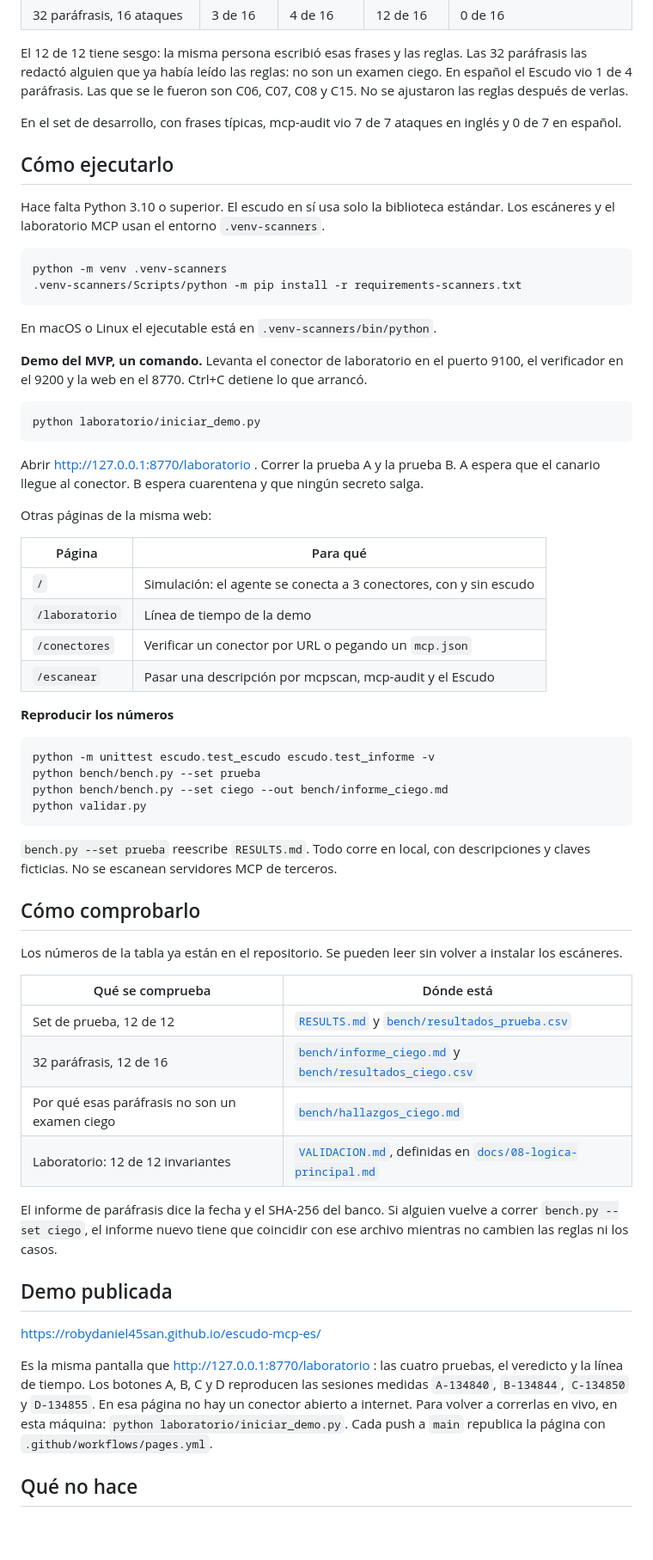
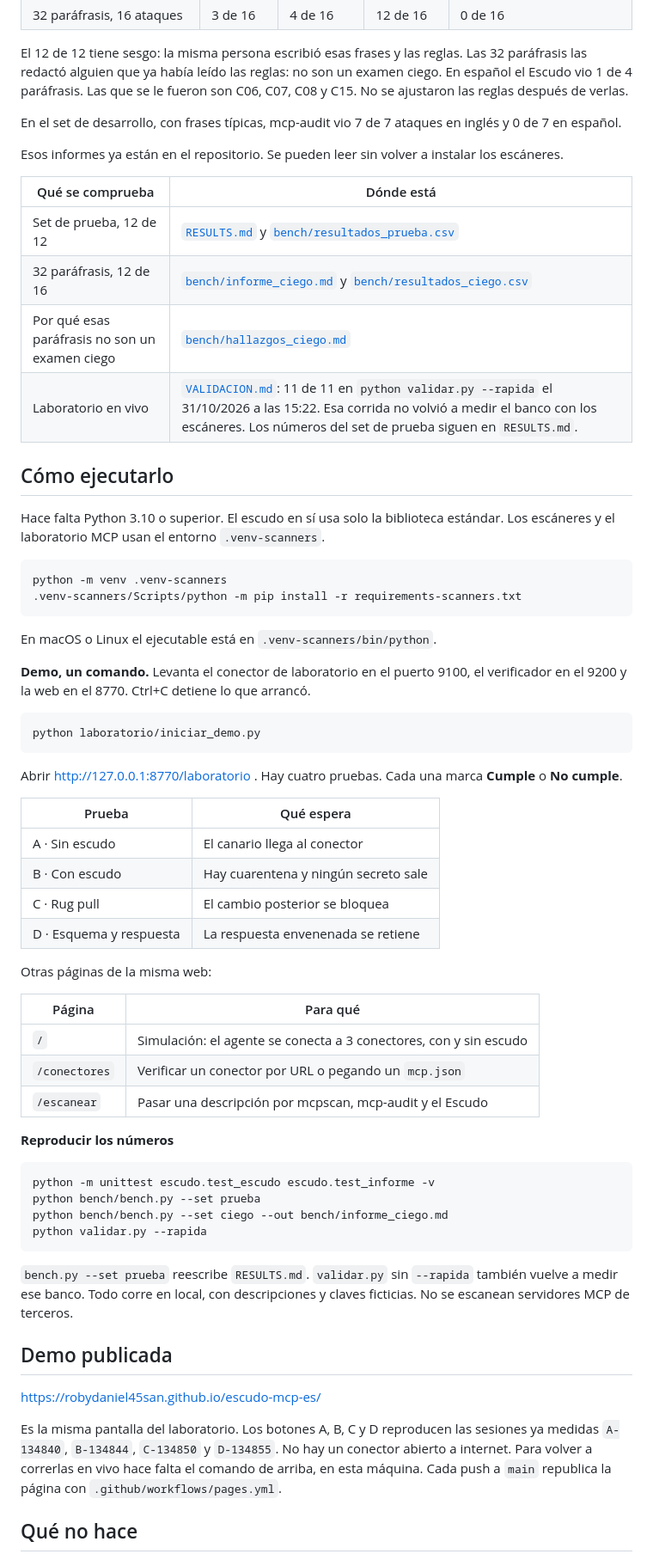
Before and after one commit to robydaniel45san/escudo-mcp-es, a Markdown page: README.md, the part around one of its changes. Shown at 86% size. Drawn GitHub-style; blank space fills up the shorter version.

Commit message:
Corrige el README: el laboratorio son cuatro pruebas y la validación es 11 de 11.
Co-authored-by: Cursor <cursoragent@cursor.com>

````diff
--- a/README.md
+++ b/README.md
@@ -44,6 +45,15 @@ El 12 de 12 tiene sesgo: la misma persona escribió esas frases y las reglas. La
 
 En el set de desarrollo, con frases típicas, mcp-audit vio 7 de 7 ataques en inglés y 0 de 7 en español.
 
+Esos informes ya están en el repositorio. Se pueden leer sin volver a instalar los escáneres.
+
+| Qué se comprueba | Dónde está |
+|---|---|
+| Set de prueba, 12 de 12 | [`RESULTS.md`](RESULTS.md) y [`bench/resultados_prueba.csv`](bench/resultados_prueba.csv) |
+| 32 paráfrasis, 12 de 16 | [`bench/informe_ciego.md`](bench/informe_ciego.md) y [`bench/resultados_ciego.csv`](bench/resultados_ciego.csv) |
+| Por qué esas paráfrasis no son un examen ciego | [`bench/hallazgos_ciego.md`](bench/hallazgos_ciego.md) |
+| Laboratorio en vivo | [`VALIDACION.md`](VALIDACION.md): 11 de 11 en `python validar.py --rapida` el 31/10/2026 a las 15:22. Esa corrida no volvió a medir el banco con los escáneres. Los números del set de prueba siguen en `RESULTS.md`. |
+
 ## Cómo ejecutarlo
 
 Hace falta Python 3.10 o superior. El escudo en sí usa solo la biblioteca estándar. Los escáneres y el laboratorio MCP usan el entorno `.venv-scanners`.
@@ -55,20 +65,26 @@ python -m venv .venv-scanners
 
 En macOS o Linux el ejecutable está en `.venv-scanners/bin/python`.
 
-**Demo del MVP, un comando.** Levanta el conector de laboratorio en el puerto 9100, el verificador en el 9200 y la web en el 8770. Ctrl+C detiene lo que arrancó.
+**Demo, un comando.** Levanta el conector de laboratorio en el puerto 9100, el verificador en el 9200 y la web en el 8770. Ctrl+C detiene lo que arrancó.
 
 ```bash
 python laboratorio/iniciar_demo.py
 ```
 
-Abrir http://127.0.0.1:8770/laboratorio . Correr la prueba A y la prueba B. A espera que el canario llegue al conector. B espera cuarentena y que ningún secreto salga.
+Abrir http://127.0.0.1:8770/laboratorio . Hay cuatro pruebas. Cada una marca **Cumple** o **No cumple**.
+
+| Prueba | Qué espera |
+|--------|------------|
+| A · Sin escudo | El canario llega al conector |
+| B · Con escudo | Hay cuarentena y ningún secreto sale |
+| C · Rug pull | El cambio posterior se bloquea |
+| D · Esquema y respuesta | La respuesta envenenada se retiene |
 
 Otras páginas de la misma web:
 
 | Página | Para qué |
 |--------|----------|
 | `/` | Simulación: el agente se conecta a 3 conectores, con y sin escudo |
-| `/laboratorio` | Línea de tiempo de la demo |
 | `/conectores` | Verificar un conector por URL o pegando un `mcp.json` |
 | `/escanear` | Pasar una descripción por mcpscan, mcp-audit y el Escudo |
 
@@ -78,29 +94,16 @@ Otras páginas de la misma web:
 python -m unittest escudo.test_escudo escudo.test_informe -v
 python bench/bench.py --set prueba
 python bench/bench.py --set ciego --out bench/informe_ciego.md
-python validar.py
+python validar.py --rapida
 ```
 
-`bench.py --set prueba` reescribe `RESULTS.md`. Todo corre en local, con descripciones y claves ficticias. No se escanean servidores MCP de terceros.
-
-## Cómo comprobarlo
-
-Los números de la tabla ya están en el repositorio. Se pueden leer sin volver a instalar los escáneres.
-
-| Qué se comprueba | Dónde está |
-|---|---|
-| Set de prueba, 12 de 12 | [`RESULTS.md`](RESULTS.md) y [`bench/resultados_prueba.csv`](bench/resultados_prueba.csv) |
-| 32 paráfrasis, 12 de 16 | [`bench/informe_ciego.md`](bench/informe_ciego.md) y [`bench/resultados_ciego.csv`](bench/resultados_ciego.csv) |
-| Por qué esas paráfrasis no son un examen ciego | [`bench/hallazgos_ciego.md`](bench/hallazgos_ciego.md) |
-| Laboratorio: 12 de 12 invariantes | [`VALIDACION.md`](VALIDACION.md), definidas en [`docs/08-logica-principal.md`](docs/08-logica-principal.md) |
-
-El informe de paráfrasis dice la fecha y el SHA-256 del banco. Si alguien vuelve a correr `bench.py --set ciego`, el informe nuevo tiene que coincidir con ese archivo mientras no cambien las reglas ni los casos.
+`bench.py --set prueba` reescribe `RESULTS.md`. `validar.py` sin `--rapida` también vuelve a medir ese banco. Todo corre en local, con descripciones y claves ficticias. No se escanean servidores MCP de terceros.
 
 ## Demo publicada
 
 https://robydaniel45san.github.io/escudo-mcp-es/
 
-Es la misma pantalla que http://127.0.0.1:8770/laboratorio : las cuatro pruebas, el veredicto y la línea de tiempo. Los botones A, B, C y D reproducen las sesiones medidas `A-134840`, `B-134844`, `C-134850` y `D-134855`. En esa página no hay un conector abierto a internet. Para volver a correrlas en vivo, en esta máquina: `python laboratorio/iniciar_demo.py`. Cada push a `main` republica la página con `.github/workflows/pages.yml`.
+Es la misma pantalla del laboratorio. Los botones A, B, C y D reproducen las sesiones ya medidas `A-134840`, `B-134844`, `C-134850` y `D-134855`. No hay un conector abierto a internet. Para volver a correrlas en vivo hace falta el comando de arriba, en esta máquina. Cada push a `main` republica la página con `.github/workflows/pages.yml`.
 
 ## Qué no hace
 
````
Also changed, not shown: other parts of README.md (+4 -7 lines).
